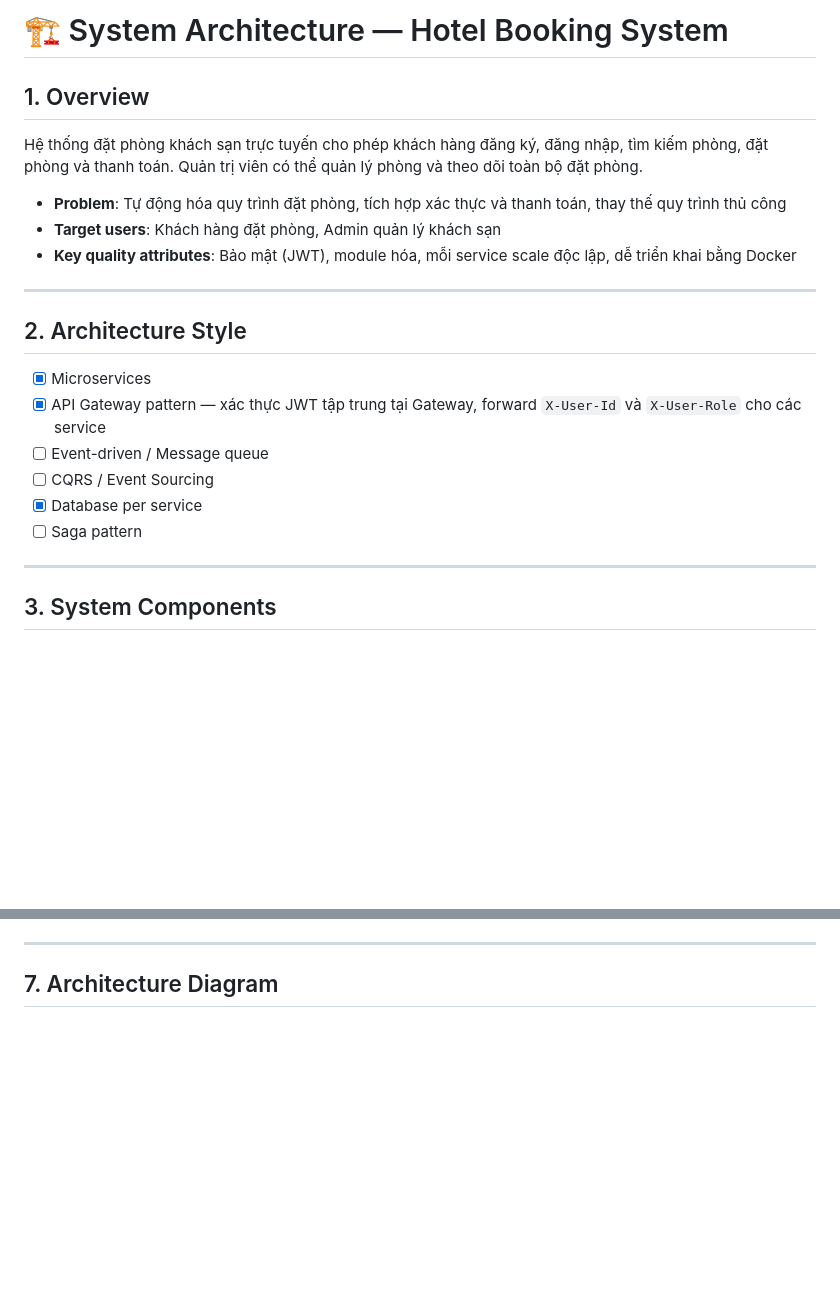
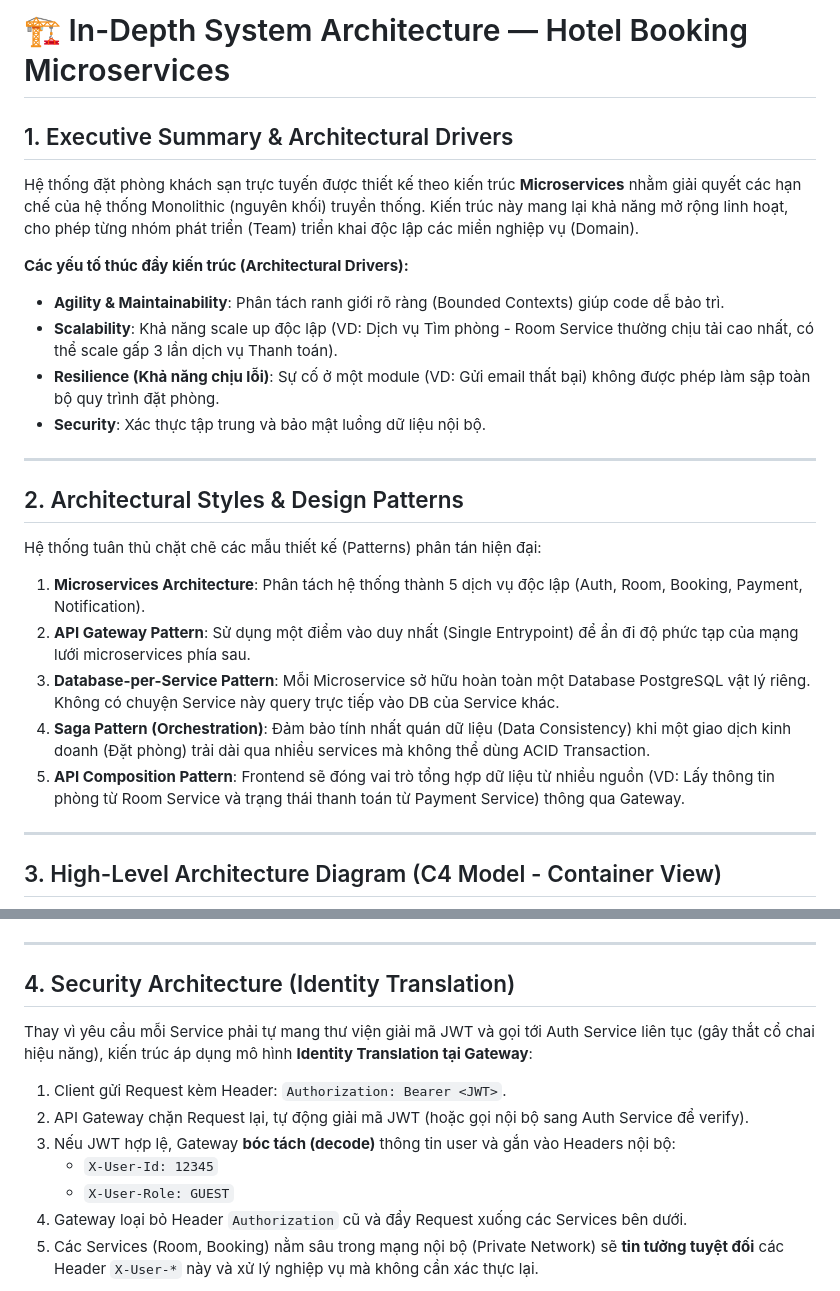
Before and after one commit to DUYSKY12/ex, a Markdown page: docs/architecture.md, 2 parts joined by grey strips. GitHub-like rendering; blank space fills up the shorter version.

````diff
--- a/docs/architecture.md
+++ b/docs/architecture.md
@@ -1,25 +1,28 @@
-# 🏗️ System Architecture — Hotel Booking System
+# 🏗️ In-Depth System Architecture — Hotel Booking Microservices
 
-## 1. Overview
+## 1. Executive Summary & Architectural Drivers
 
-Hệ thống đặt phòng khách sạn trực tuyến cho phép khách hàng đăng ký, đăng nhập, tìm kiếm phòng, đặt phòng và thanh toán. Quản trị viên có thể quản lý phòng và theo dõi toàn bộ đặt phòng.
+Hệ thống đặt phòng khách sạn trực tuyến được thiết kế theo kiến trúc **Microservices** nhằm giải quyết các hạn chế của hệ thống Monolithic (nguyên khối) truyền thống. Kiến trúc này mang lại khả năng mở rộng linh hoạt, cho phép từng nhóm phát triển (Team) triển khai độc lập các miền nghiệp vụ (Domain).
 
-- **Problem**: Tự động hóa quy trình đặt phòng, tích hợp xác thực và thanh toán, thay thế quy trình thủ công
-- **Target users**: Khách hàng đặt phòng, Admin quản lý khách sạn
-- **Key quality attributes**: Bảo mật (JWT), module hóa, mỗi service scale độc lập, dễ triển khai bằng Docker
+**Các yếu tố thúc đẩy kiến trúc (Architectural Drivers):**
+- **Agility & Maintainability**: Phân tách ranh giới rõ ràng (Bounded Contexts) giúp code dễ bảo trì.
+- **Scalability**: Khả năng scale up độc lập (VD: Dịch vụ Tìm phòng - Room Service thường chịu tải cao nhất, có thể scale gấp 3 lần dịch vụ Thanh toán).
+- **Resilience (Khả năng chịu lỗi)**: Sự cố ở một module (VD: Gửi email thất bại) không được phép làm sập toàn bộ quy trình đặt phòng.
+- **Security**: Xác thực tập trung và bảo mật luồng dữ liệu nội bộ.
 
 ---
 
-## 2. Architecture Style
+## 2. Architectural Styles & Design Patterns
 
-- [x] Microservices
-- [x] API Gateway pattern — xác thực JWT tập trung tại Gateway, forward `X-User-Id` và `X-User-Role` cho các service
-- [ ] Event-driven / Message queue
-- [ ] CQRS / Event Sourcing
-- [x] Database per service
-- [ ] Saga pattern
+Hệ thống tuân thủ chặt chẽ các mẫu thiết kế (Patterns) phân tán hiện đại:
+
+1. **Microservices Architecture**: Phân tách hệ thống thành 5 dịch vụ độc lập (Auth, Room, Booking, Payment, Notification).
+2. **API Gateway Pattern**: Sử dụng một điểm vào duy nhất (Single Entrypoint) để ẩn đi độ phức tạp của mạng lưới microservices phía sau.
+3. **Database-per-Service Pattern**: Mỗi Microservice sở hữu hoàn toàn một Database PostgreSQL vật lý riêng. Không có chuyện Service này query trực tiếp vào DB của Service khác.
+4. **Saga Pattern (Orchestration)**: Đảm bảo tính nhất quán dữ liệu (Data Consistency) khi một giao dịch kinh doanh (Đặt phòng) trải dài qua nhiều services mà không thể dùng ACID Transaction.
+5. **API Composition Pattern**: Frontend sẽ đóng vai trò tổng hợp dữ liệu từ nhiều nguồn (VD: Lấy thông tin phòng từ Room Service và trạng thái thanh toán từ Payment Service) thông qua Gateway.
 
 ---
 
-## 3. System Components
+## 3. High-Level Architecture Diagram (C4 Model - Container View)
 
@@ -120,6 +72,16 @@ User → Frontend → Gateway → Auth Service (verify JWT)
 
 ---
 
-## 7. Architecture Diagram
+## 4. Security Architecture (Identity Translation)
+
+Thay vì yêu cầu mỗi Service phải tự mang thư viện giải mã JWT và gọi tới Auth Service liên tục (gây thắt cổ chai hiệu năng), kiến trúc áp dụng mô hình **Identity Translation tại Gateway**:
+
+1. Client gửi Request kèm Header: `Authorization: Bearer <JWT>`.
+2. API Gateway chặn Request lại, tự động giải mã JWT (hoặc gọi nội bộ sang Auth Service để verify).
+3. Nếu JWT hợp lệ, Gateway **bóc tách (decode)** thông tin user và gắn vào Headers nội bộ:
+   - `X-User-Id: 12345`
+   - `X-User-Role: GUEST`
+4. Gateway loại bỏ Header `Authorization` cũ và đẩy Request xuống các Services bên dưới.
+5. Các Services (Room, Booking) nằm sâu trong mạng nội bộ (Private Network) sẽ **tin tưởng tuyệt đối** các Header `X-User-*` này và xử lý nghiệp vụ mà không cần xác thực lại.
 
 ```mermaid
````
Also changed, not shown: other parts of docs/architecture.md (+125 -119 lines).
